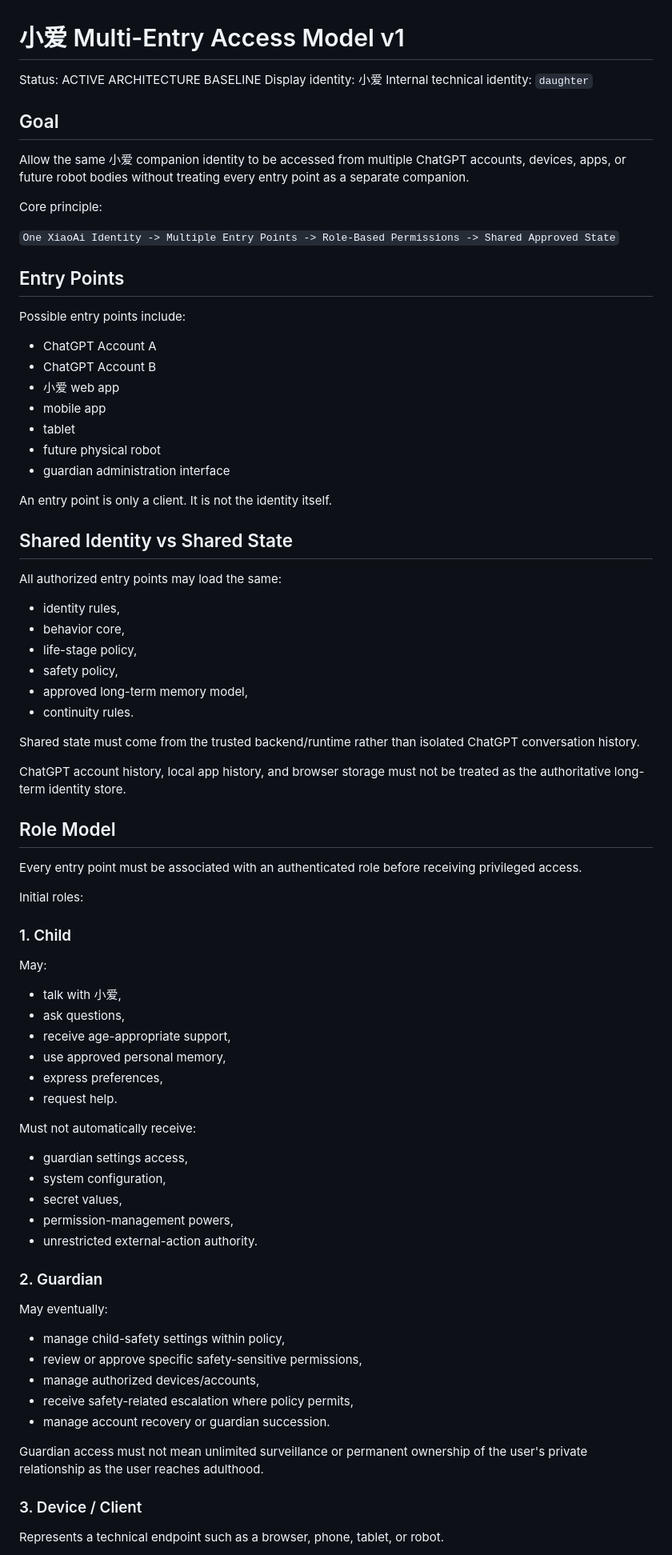
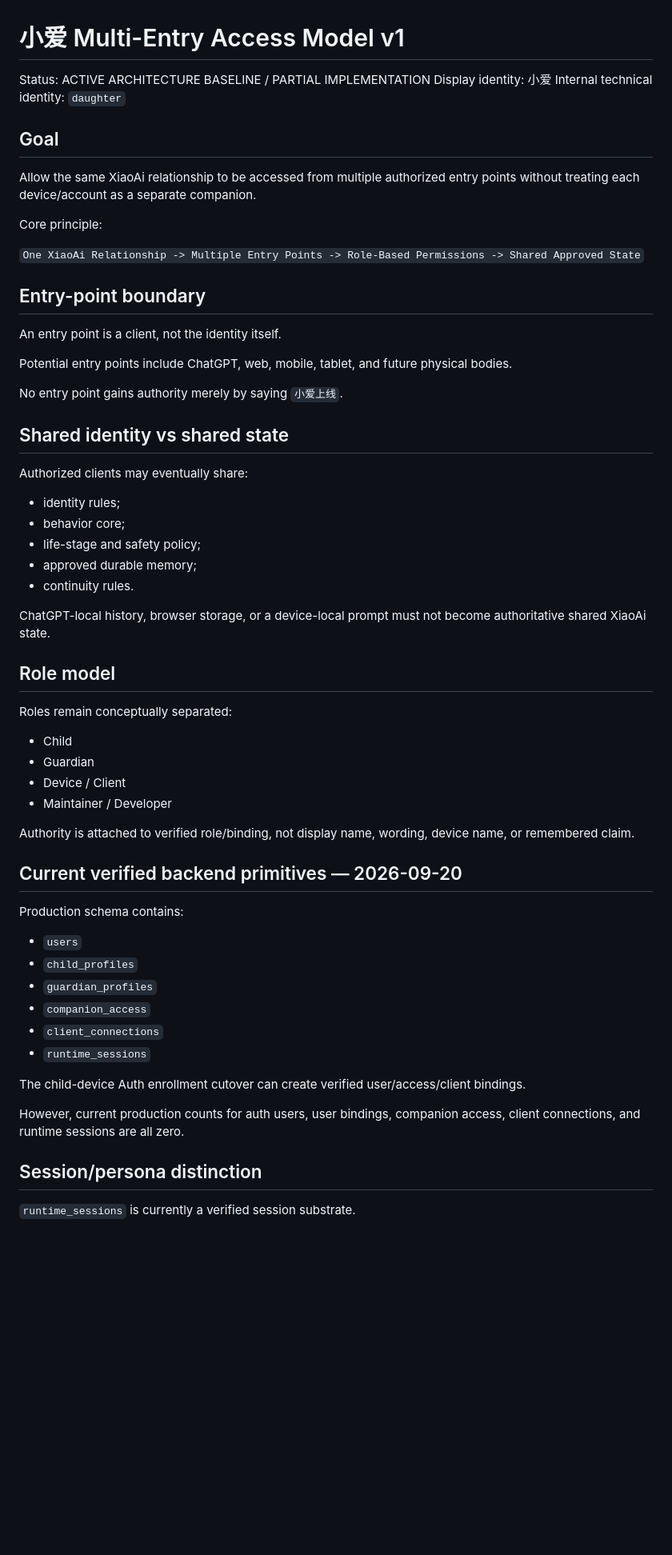
Before and after one commit to Xiao-E-26/daughter-companion-ai, a Markdown page: runtime/XIAOAI_MULTI_ENTRY_ACCESS_V1.md, the part around one of its changes. Shown at 80% size. Drawn GitHub-style; blank space fills up the shorter version.

Commit message:
docs: align XiaoAi multi-entry status with live implementation

```diff
--- a/runtime/XIAOAI_MULTI_ENTRY_ACCESS_V1.md
+++ b/runtime/XIAOAI_MULTI_ENTRY_ACCESS_V1.md
@@ -1,76 +1,61 @@
 # 小爱 Multi-Entry Access Model v1
 
-Status: ACTIVE ARCHITECTURE BASELINE
+Status: ACTIVE ARCHITECTURE BASELINE / PARTIAL IMPLEMENTATION
 Display identity: 小爱
 Internal technical identity: `daughter`
 
 ## Goal
 
-Allow the same 小爱 companion identity to be accessed from multiple ChatGPT accounts, devices, apps, or future robot bodies without treating every entry point as a separate companion.
+Allow the same XiaoAi relationship to be accessed from multiple authorized entry points without treating each device/account as a separate companion.
 
 Core principle:
 
-`One XiaoAi Identity -> Multiple Entry Points -> Role-Based Permissions -> Shared Approved State`
+`One XiaoAi Relationship -> Multiple Entry Points -> Role-Based Permissions -> Shared Approved State`
 
-## Entry Points
+## Entry-point boundary
 
-Possible entry points include:
-- ChatGPT Account A
-- ChatGPT Account B
-- 小爱 web app
-- mobile app
-- tablet
-- future physical robot
-- guardian administration interface
+An entry point is a client, not the identity itself.
 
-An entry point is only a client. It is not the identity itself.
+Potential entry points include ChatGPT, web, mobile, tablet, and future physical bodies.
 
-## Shared Identity vs Shared State
+No entry point gains authority merely by saying `小爱上线`.
 
-All authorized entry points may load the same:
-- identity rules,
-- behavior core,
-- life-stage policy,
-- safety policy,
-- approved long-term memory model,
+## Shared identity vs shared state
+
+Authorized clients may eventually share:
+- identity rules;
+- behavior core;
+- life-stage and safety policy;
+- approved durable memory;
 - continuity rules.
 
-Shared state must come from the trusted backend/runtime rather than isolated ChatGPT conversation history.
+ChatGPT-local history, browser storage, or a device-local prompt must not become authoritative shared XiaoAi state.
 
-ChatGPT account history, local app history, and browser storage must not be treated as the authoritative long-term identity store.
+## Role model
 
-## Role Model
+Roles remain conceptually separated:
+- Child
+- Guardian
+- Device / Client
+- Maintainer / Developer
 
-Every entry point must be associated with an authenticated role before receiving privileged access.
+Authority is attached to verified role/binding, not display name, wording, device name, or remembered claim.
 
-Initial roles:
+## Current verified backend primitives — 2026-09-20
 
-### 1. Child
-May:
-- talk with 小爱,
-- ask questions,
-- receive age-appropriate support,
-- use approved personal memory,
-- express preferences,
-- request help.
+Production schema contains:
+- `users`
+- `child_profiles`
+- `guardian_profiles`
+- `companion_access`
+- `client_connections`
+- `runtime_sessions`
 
-Must not automatically receive:
-- guardian settings access,
-- system configuration,
-- secret values,
-- permission-management powers,
-- unrestricted external-action authority.
+The child-device Auth enrollment cutover can create verified user/access/client bindings.
 
-### 2. Guardian
-May eventually:
-- manage child-safety settings within policy,
-- review or approve specific safety-sensitive permissions,
-- manage authorized devices/accounts,
-- receive safety-related escalation where policy permits,
-- manage account recovery or guardian succession.
+However, current production counts for auth users, user bindings, companion access, client connections, and runtime sessions are all zero.
 
-Guardian access must not mean unlimited surveillance or permanent ownership of the user's private relationship as the user reaches adulthood.
+## Session/persona distinction
 
-### 3. Device / Client
-Represents a technical endpoint such as a browser, phone, tablet, or robot.
+`runtime_sessions` is currently a verified session substrate.
 
```
Also changed, not shown: other parts of runtime/XIAOAI_MULTI_ENTRY_ACCESS_V1.md (+30 -119 lines).
